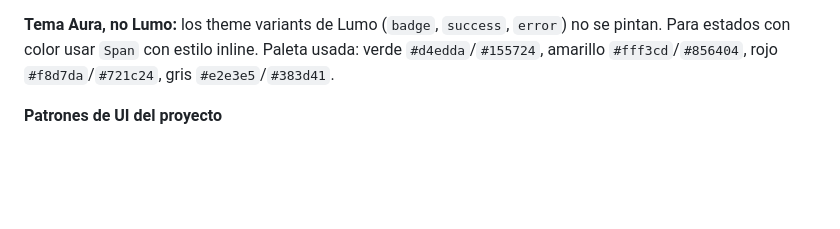
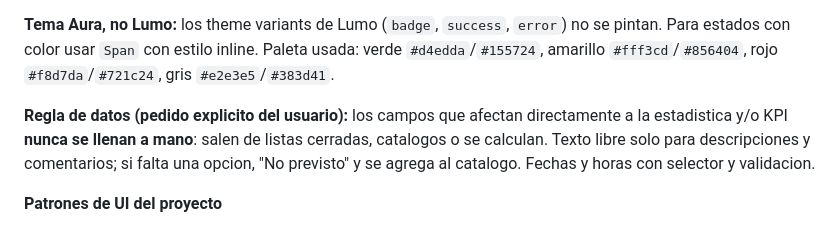
Before and after one commit to angelbarbechoq/applineabase, a Markdown page: applineabase/docs/CONTEXTO-PROYECTO.md, the part around the change. GitHub-like rendering; blank space fills up the shorter version.

Commit message:
Registrar regla: campos de estadistica/KPI nunca se llenan a mano
Co-Authored-By: Claude Opus 5.5 <noreply@anthropic.com>

```diff
--- a/applineabase/docs/CONTEXTO-PROYECTO.md
+++ b/applineabase/docs/CONTEXTO-PROYECTO.md
@@ -256,6 +256,11 @@ taxonomia (Mezcla, Casa Fuerza) usan el nombre de la linea como TAG.
 Para estados con color usar `Span` con estilo inline. Paleta usada: verde `#d4edda`/`#155724`,
 amarillo `#fff3cd`/`#856404`, rojo `#f8d7da`/`#721c24`, gris `#e2e3e5`/`#383d41`.
 
+**Regla de datos (pedido explicito del usuario):** los campos que afectan directamente a la
+estadistica y/o KPI **nunca se llenan a mano**: salen de listas cerradas, catalogos o se calculan.
+Texto libre solo para descripciones y comentarios; si falta una opcion, "No previsto" y se agrega
+al catalogo. Fechas y horas con selector y validacion.
+
 **Patrones de UI del proyecto**
 - CRUD de catalogo (solo admin): clic en fila para editar, boton Nuevo/Guardar, tacho por fila con
   `grid.addComponentColumn(...)`, `ComboBox` con `setAllowCustomValue(true)` para catalogos abiertos y
```
Also changed, not shown: applineabase/docs/PLAN-MANTENIMIENTO-CORRECTIVO.md (+2 -1 lines).
